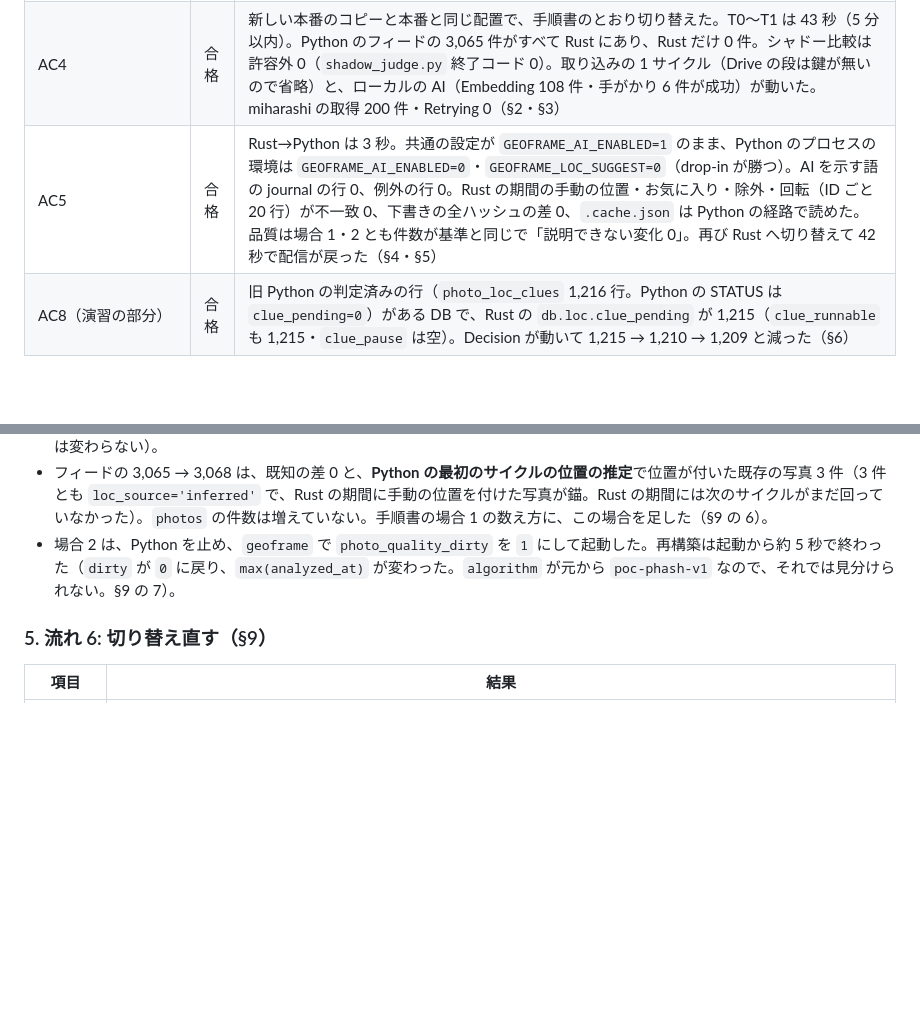
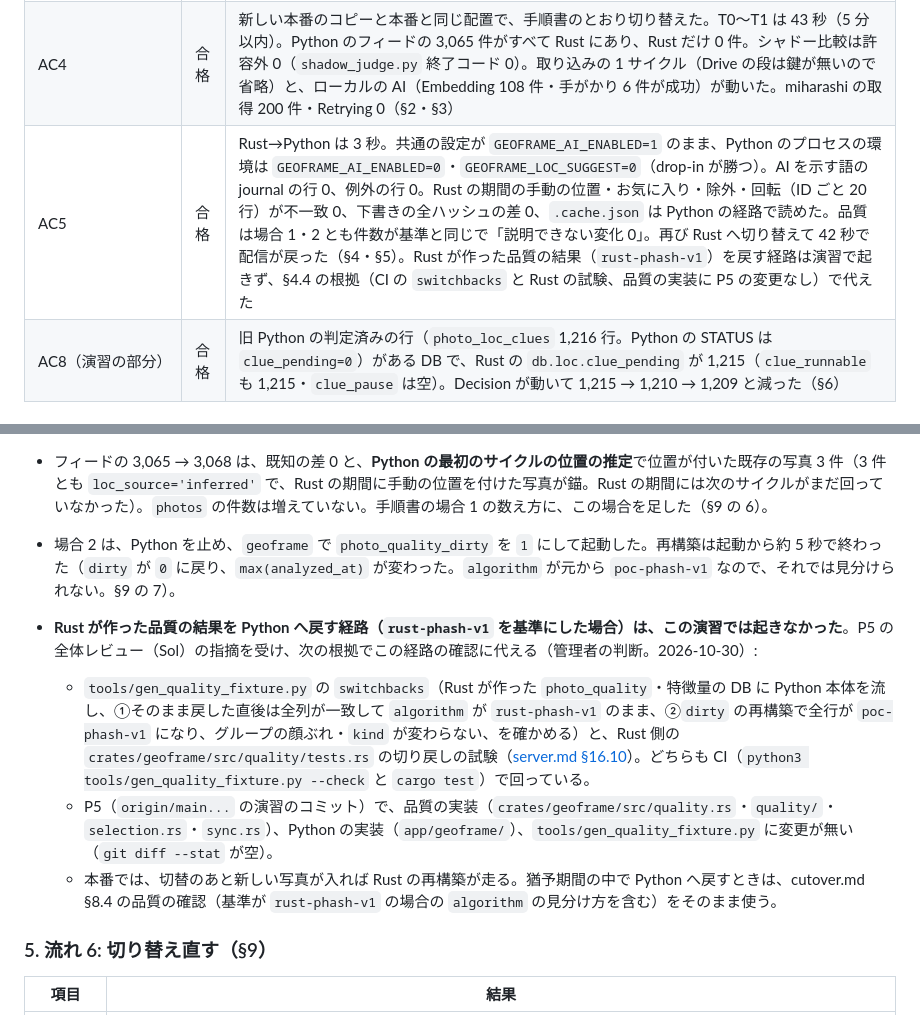
Before and after one commit to ysogabe/geoframe, a Markdown page: docs/rust-migration/p5-acceptance.md, 2 parts joined by grey strips. Drawn GitHub-style; blank space fills up the shorter version.

Commit message:
docs(p5): 品質の切り戻しの根拠、DATA_DIR の置き場所の例外、algorithm で見分けられる条件
全体レビュー（Sol）の指摘への対応。

Co-Authored-By: Claude Opus 5.5 <noreply@anthropic.com>

```diff
--- a/docs/rust-migration/p5-acceptance.md
+++ b/docs/rust-migration/p5-acceptance.md
@@ -35,7 +35,7 @@
 | AC2（演習の部分: 本番と同じ経路） | 合格 | `rust-deploy.sh --production` を 2 回（切替・切り替え直し）通して終了コード 0。`--check-only` は 3 回（§1.10・§2・§9.2）とも 0。印がある・Python が稼働中のときは終了コード 4 で何も変えずに断った。`--expect-min-photos`（3,003・3,006）を下限として確認が通った。`deploy-pull.sh --dry-run` は固定の印で 3（§1・§2・§5） |
 | AC3 | 合格 | §10 の手順で、起動の前に `integrity_check` ok・`.dump` の SHA-256 がバックアップの控えと一致・DATA_DIR の直下に `geoframe` 以外の所有のファイル 0。起動のあと配信 200。画像の欠けは 1 件（バックアップのあとに回転した 1 件だけで、想定と一致）。直し方を確定して §10.5 に書いた（§7） |
 | AC4 | 合格 | 新しい本番のコピーと本番と同じ配置で、手順書のとおり切り替えた。T0〜T1 は 43 秒（5 分以内）。Python のフィードの 3,065 件がすべて Rust にあり、Rust だけ 0 件。シャドー比較は許容外 0（`shadow_judge.py` 終了コード 0）。取り込みの 1 サイクル（Drive の段は鍵が無いので省略）と、ローカルの AI（Embedding 108 件・手がかり 6 件が成功）が動いた。miharashi の取得 200 件・Retrying 0（§2・§3） |
-| AC5 | 合格 | Rust→Python は 3 秒。共通の設定が `GEOFRAME_AI_ENABLED=1` のまま、Python のプロセスの環境は `GEOFRAME_AI_ENABLED=0`・`GEOFRAME_LOC_SUGGEST=0`（drop-in が勝つ）。AI を示す語の journal の行 0、例外の行 0。Rust の期間の手動の位置・お気に入り・除外・回転（ID ごと 20 行）が不一致 0、下書きの全ハッシュの差 0、`.cache.json` は Python の経路で読めた。品質は場合 1・2 とも件数が基準と同じで「説明できない変化 0」。再び Rust へ切り替えて 42 秒で配信が戻った（§4・§5） |
+| AC5 | 合格 | Rust→Python は 3 秒。共通の設定が `GEOFRAME_AI_ENABLED=1` のまま、Python のプロセスの環境は `GEOFRAME_AI_ENABLED=0`・`GEOFRAME_LOC_SUGGEST=0`（drop-in が勝つ）。AI を示す語の journal の行 0、例外の行 0。Rust の期間の手動の位置・お気に入り・除外・回転（ID ごと 20 行）が不一致 0、下書きの全ハッシュの差 0、`.cache.json` は Python の経路で読めた。品質は場合 1・2 とも件数が基準と同じで「説明できない変化 0」。再び Rust へ切り替えて 42 秒で配信が戻った（§4・§5）。Rust が作った品質の結果（`rust-phash-v1`）を戻す経路は演習で起きず、§4.4 の根拠（CI の `switchbacks` と Rust の試験、品質の実装に P5 の変更なし）で代えた |
 | AC8（演習の部分） | 合格 | 旧 Python の判定済みの行（`photo_loc_clues` 1,216 行。Python の STATUS は `clue_pending=0`）がある DB で、Rust の `db.loc.clue_pending` が 1,215（`clue_runnable` も 1,215・`clue_pause` は空）。Decision が動いて 1,215 → 1,210 → 1,209 と減った（§6） |
 
 ### 1. 準備（[cutover.md §15.2](cutover.md#152-演習の前の準備と各節の省略置き換え)・§1）
@@ -158,6 +158,11 @@
 - フィードの 3,065 → 3,068 は、既知の差 0 と、**Python の最初のサイクルの位置の推定**で位置が付いた既存の写真 3 件（3 件とも `loc_source='inferred'` で、Rust の期間に手動の位置を付けた写真が錨。Rust の期間には次のサイクルがまだ回っていなかった）。`photos` の件数は増えていない。手順書の場合 1 の数え方に、この場合を足した（§9 の 6）。
 - 場合 2 は、Python を止め、`geoframe` で `photo_quality_dirty` を `1` にして起動した。再構築は起動から約 5 秒で終わった（`dirty` が `0` に戻り、`max(analyzed_at)` が変わった。`algorithm` が元から `poc-phash-v1` なので、それでは見分けられない。§9 の 7）。
 
+- **Rust が作った品質の結果を Python へ戻す経路（`rust-phash-v1` を基準にした場合）は、この演習では起きなかった**。P5 の全体レビュー（Sol）の指摘を受け、次の根拠でこの経路の確認に代える（管理者の判断。2026-10-30）:
+  - `tools/gen_quality_fixture.py` の `switchbacks`（Rust が作った `photo_quality`・特徴量の DB に Python 本体を流し、①そのまま戻した直後は全列が一致して `algorithm` が `rust-phash-v1` のまま、②`dirty` の再構築で全行が `poc-phash-v1` になり、グループの顔ぶれ・`kind` が変わらない、を確かめる）と、Rust 側の `crates/geoframe/src/quality/tests.rs` の切り戻しの試験（[server.md §16.10](server.md#1610-rustで作った結果をpythonへ切り戻すp5のロールバック)）。どちらも CI（`python3 tools/gen_quality_fixture.py --check` と `cargo test`）で回っている。
+  - P5（`origin/main...` の演習のコミット）で、品質の実装（`crates/geoframe/src/quality.rs`・`quality/`・`selection.rs`・`sync.rs`）、Python の実装（`app/geoframe/`）、`tools/gen_quality_fixture.py` に変更が無い（`git diff --stat` が空）。
+  - 本番では、切替のあと新しい写真が入れば Rust の再構築が走る。猶予期間の中で Python へ戻すときは、cutover.md §8.4 の品質の確認（基準が `rust-phash-v1` の場合の `algorithm` の見分け方を含む）をそのまま使う。
+
 ### 5. 流れ 6: 切り替え直す（§9）
 
 | 項目 | 結果 |
```
Also changed, not shown: docs/rust-migration/cutover.md (+2 -2 lines).
